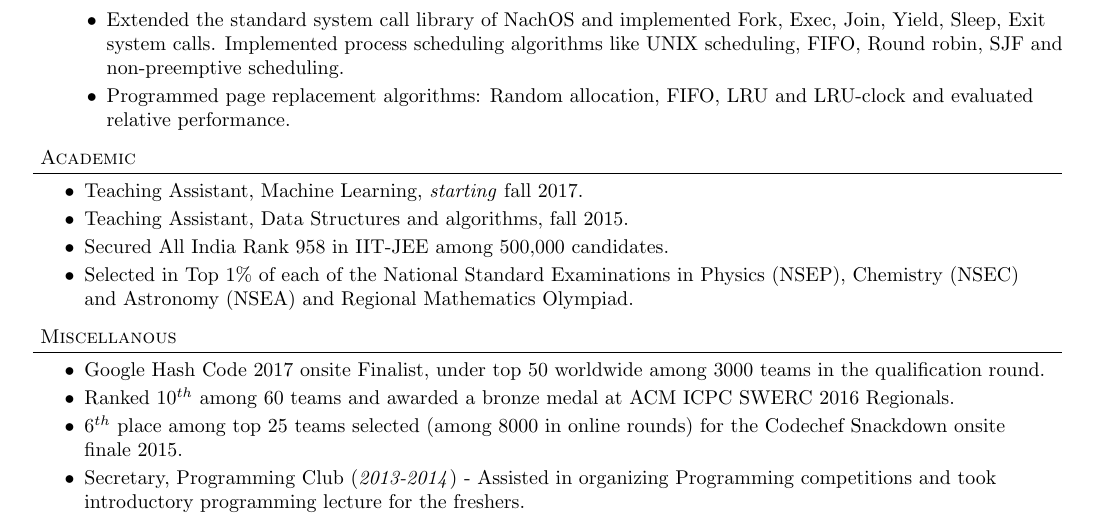
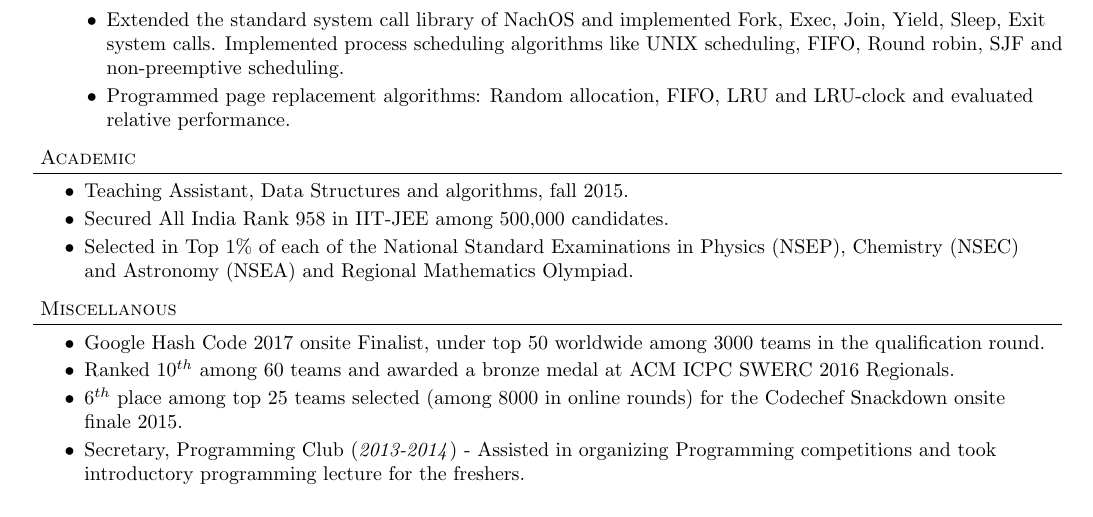
Before and after one commit to sshekh/sshekh.github.io, a LaTeX CV (content/gradresume.tex): part of page 2 of 2, cut so that both start at the same text. Compiled offline with pdfLaTeX.

Commit message:
Removed ML TA :(

```diff
--- a/content/gradresume.tex
+++ b/content/gradresume.tex
@@ -372,7 +372,7 @@
 	\begin{changemargin}{0.15in}{0.15in}
 	\begin{itemize}
 	  %\item Academic Excellence Award, IIT Kanpur, 2012-13
-	  \item Teaching Assistant, Machine Learning, \emph{starting} fall 2017.
+	  %\item Teaching Assistant, Machine Learning, \emph{starting} fall 2017.
 	  \item Teaching Assistant, Data Structures and algorithms, fall 2015.
 	  \item Secured All India Rank 958 in IIT-JEE among 500,000 candidates.
 	  %\item Secured All India Rank {\bf 554} in {\bf AIEEE} among 1,000,000 candidates.
```
Also changed, not shown: content/gradresume.pdf.
